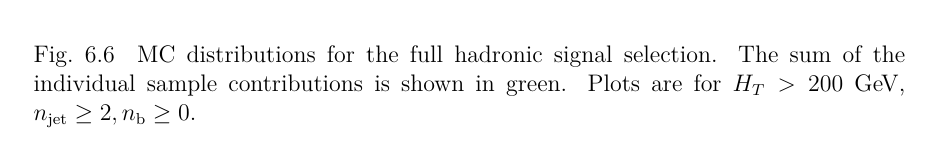
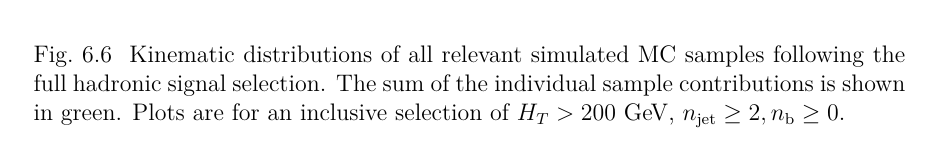
Before and after one commit to dsmiff/thesis-1, a LaTeX thesis (thesis.tex, which reads Chapter5/chapter5.tex): part of page 83 of 181, cut at the place of the change. Compiled offline with pdfLaTeX.

Commit message:
small tidying

```diff
--- a/Chapter5/chapter5.tex
+++ b/Chapter5/chapter5.tex
@@ -575,9 +575,10 @@ filter and \mhtmet.
       \caption{Jet \Pt}
     \end{subfigure} \\
     \caption{\label{fig:datamc_had_inc}
-    MC distributions for the full hadronic signal selection. The
+    Kinematic distributions of all relevant simulated MC samples following
+    the full hadronic signal selection. The
     sum of the individual sample contributions is shown in green. Plots
-    are for $\HT>200$~\gev, $\nj\geq2, \nb\geq0$.
+    are for an inclusive selection of $\HT>200$~\gev, $\nj\geq2, \nb\geq0$.
     }
 \end{figure}
 
```
Also changed, not shown: Chapter5/chapter5.tex (2 more changed lines).
